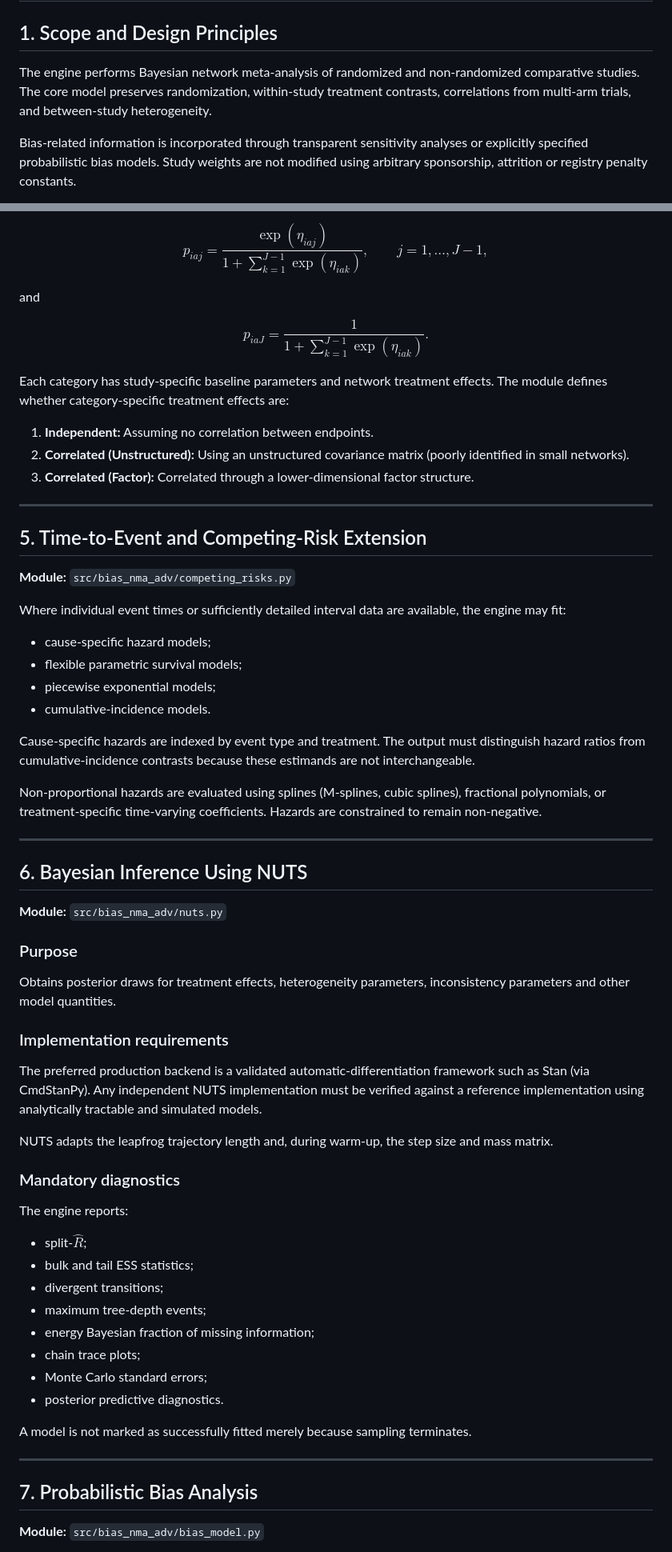
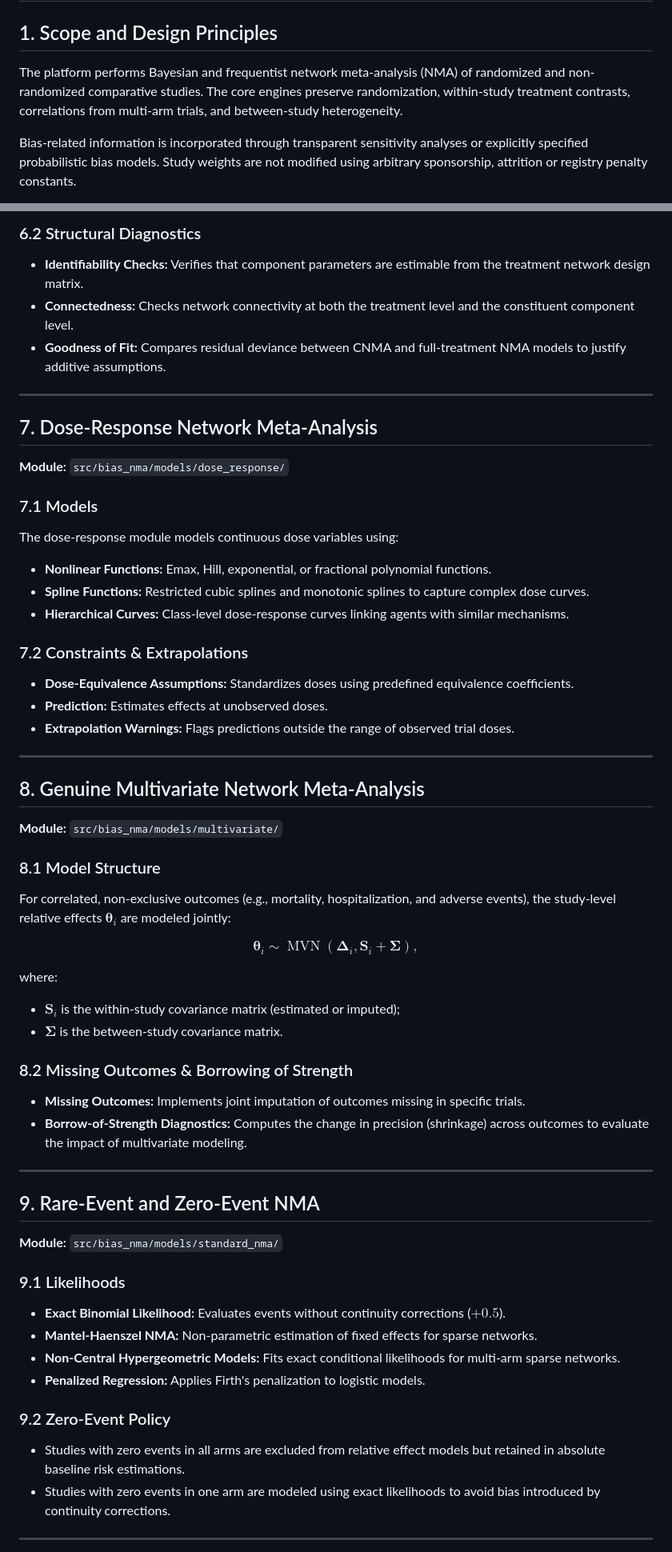
Before and after one commit to mahmood726-cyber/bias-adjusted-nma-adv, a Markdown page: docs/technical_specification.md, 2 parts joined by grey strips. Shown at 80% size. GitHub-like rendering.

Commit message:
Finalized blueprint for global-grade evidence-synthesis platform specification

```diff
--- a/docs/technical_specification.md
+++ b/docs/technical_specification.md
@@ -3,7 +3,7 @@
 
 ## 1. Scope and Design Principles
 
-The engine performs Bayesian network meta-analysis of randomized and non-randomized comparative studies. The core model preserves randomization, within-study treatment contrasts, correlations from multi-arm trials, and between-study heterogeneity.
+The platform performs Bayesian and frequentist network meta-analysis (NMA) of randomized and non-randomized comparative studies. The core engines preserve randomization, within-study treatment contrasts, correlations from multi-arm trials, and between-study heterogeneity.
 
 Bias-related information is incorporated through transparent sensitivity analyses or explicitly specified probabilistic bias models. Study weights are not modified using arbitrary sponsorship, attrition or registry penalty constants.
 
@@ -120,69 +141,62 @@ Using category ($J$) as the reference:
 
-$$
-p_{iaj} = \frac{\exp(\eta_{iaj})}{1+\sum_{k=1}^{J-1}\exp(\eta_{iak})}, \qquad j=1,\ldots,J-1,
-$$
-
-and
-
-$$
-p_{iaJ} = \frac{1}{1+\sum_{k=1}^{J-1}\exp(\eta_{iak})}.
-$$
-
-Each category has study-specific baseline parameters and network treatment effects. The module defines whether category-specific treatment effects are:
-1.  **Independent:** Assuming no correlation between endpoints.
-2.  **Correlated (Unstructured):** Using an unstructured covariance matrix (poorly identified in small networks).
-3.  **Correlated (Factor):** Correlated through a lower-dimensional factor structure.
+### 6.2 Structural Diagnostics
+*   **Identifiability Checks:** Verifies that component parameters are estimable from the treatment network design matrix.
+*   **Connectedness:** Checks network connectivity at both the treatment level and the constituent component level.
+*   **Goodness of Fit:** Compares residual deviance between CNMA and full-treatment NMA models to justify additive assumptions.
 
 ---
 
-## 5. Time-to-Event and Competing-Risk Extension
+## 7. Dose-Response Network Meta-Analysis
 
-**Module:** `src/bias_nma_adv/competing_risks.py`
+**Module:** `src/bias_nma/models/dose_response/`
 
-Where individual event times or sufficiently detailed interval data are available, the engine may fit:
+### 7.1 Models
+The dose-response module models continuous dose variables using:
+*   **Nonlinear Functions:** Emax, Hill, exponential, or fractional polynomial functions.
+*   **Spline Functions:** Restricted cubic splines and monotonic splines to capture complex dose curves.
+*   **Hierarchical Curves:** Class-level dose-response curves linking agents with similar mechanisms.
 
-* cause-specific hazard models;
-* flexible parametric survival models;
-* piecewise exponential models;
-* cumulative-incidence models.
-
-Cause-specific hazards are indexed by event type and treatment. The output must distinguish hazard ratios from cumulative-incidence contrasts because these estimands are not interchangeable.
-
-Non-proportional hazards are evaluated using splines (M-splines, cubic splines), fractional polynomials, or treatment-specific time-varying coefficients. Hazards are constrained to remain non-negative.
+### 7.2 Constraints & Extrapolations
+*   **Dose-Equivalence Assumptions:** Standardizes doses using predefined equivalence coefficients.
+*   **Prediction:** Estimates effects at unobserved doses.
+*   **Extrapolation Warnings:** Flags predictions outside the range of observed trial doses.
 
 ---
 
-## 6. Bayesian Inference Using NUTS
+## 8. Genuine Multivariate Network Meta-Analysis
 
-**Module:** `src/bias_nma_adv/nuts.py`
+**Module:** `src/bias_nma/models/multivariate/`
 
-### Purpose
+### 8.1 Model Structure
+For correlated, non-exclusive outcomes (e.g., mortality, hospitalization, and adverse events), the study-level relative effects $\boldsymbol{\theta}_i$ are modeled jointly:
 
-Obtains posterior draws for treatment effects, heterogeneity parameters, inconsistency parameters and other model quantities.
+$$
+\boldsymbol{\theta}_i \sim \operatorname{MVN}\left(\boldsymbol{\Delta}_i, \boldsymbol{S}_i + \boldsymbol{\Sigma}\right),
+$$
 
-### Implementation requirements
+where:
+*   $\boldsymbol{S}_i$ is the within-study covariance matrix (estimated or imputed);
+*   $\boldsymbol{\Sigma}$ is the between-study covariance matrix.
 
-The preferred production backend is a validated automatic-differentiation framework such as Stan (via CmdStanPy). Any independent NUTS implementation must be verified against a reference implementation using analytically tractable and simulated models.
-
-NUTS adapts the leapfrog trajectory length and, during warm-up, the step size and mass matrix.
-
-### Mandatory diagnostics
-
-The engine reports:
-
-* split-$\hat R$;
-* bulk and tail ESS statistics;
-* divergent transitions;
-* maximum tree-depth events;
-* energy Bayesian fraction of missing information;
-* chain trace plots;
-* Monte Carlo standard errors;
-* posterior predictive diagnostics.
-
-A model is not marked as successfully fitted merely because sampling terminates.
+### 8.2 Missing Outcomes & Borrowing of Strength
+*   **Missing Outcomes:** Implements joint imputation of outcomes missing in specific trials.
+*   **Borrow-of-Strength Diagnostics:** Computes the change in precision (shrinkage) across outcomes to evaluate the impact of multivariate modeling.
 
 ---
 
-## 7. Probabilistic Bias Analysis
+## 9. Rare-Event and Zero-Event NMA
 
-**Module:** `src/bias_nma_adv/bias_model.py`
+**Module:** `src/bias_nma/models/standard_nma/`
+
+### 9.1 Likelihoods
+*   **Exact Binomial Likelihood:** Evaluates events without continuity corrections ($+0.5$).
+*   **Mantel-Haenszel NMA:** Non-parametric estimation of fixed effects for sparse networks.
+*   **Non-Central Hypergeometric Models:** Fits exact conditional likelihoods for multi-arm sparse networks.
+*   **Penalized Regression:** Applies Firth's penalization to logistic models.
+
+### 9.2 Zero-Event Policy
+*   Studies with zero events in all arms are excluded from relative effect models but retained in absolute baseline risk estimations.
+*   Studies with zero events in one arm are modeled using exact likelihoods to avoid bias introduced by continuity corrections.
+
+---
+
```
Also changed, not shown: other parts of docs/technical_specification.md (+223 -263 lines).
